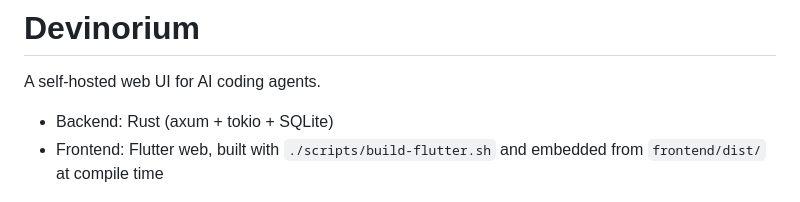
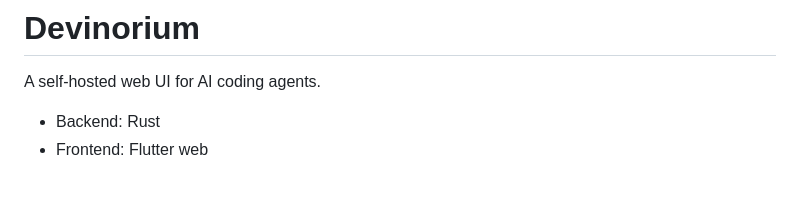
Before and after one commit to justacalico/devinorium, a Markdown page: README.md, the part around the change. Drawn GitHub-style.

Commit message:
docs: 简化 README 中前后端说明

```diff
--- a/README.md
+++ b/README.md
@@ -2,8 +2,8 @@
 
 A self-hosted web UI for AI coding agents.
 
-- Backend: Rust (axum + tokio + SQLite)
-- Frontend: Flutter web, built with `./scripts/build-flutter.sh` and embedded from `frontend/dist/` at compile time
+- Backend: Rust
+- Frontend: Flutter web
 
 <p align="center">
   <img src="docs/images/running.png" width="100%" alt="Devinorium running" />
```
